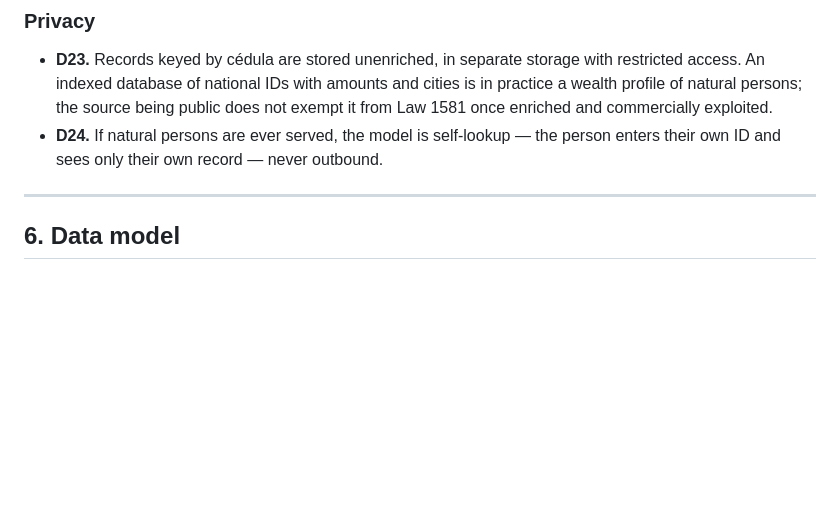
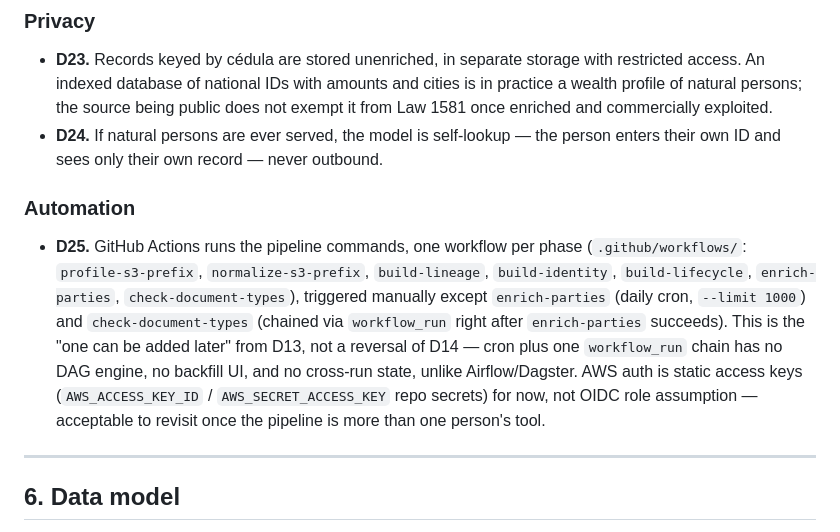
Before and after one commit to amudtechnologies/claims-engine, a Markdown page: docs/project-context.md, the part around one of its changes. GitHub-like rendering; blank space fills up the shorter version.

```diff
--- a/docs/project-context.md
+++ b/docs/project-context.md
@@ -206,6 +206,19 @@ deposits; we verify which ones are yours," never "this money is yours."
   exempt it from Law 1581 once enriched and commercially exploited.
 - **D24.** If natural persons are ever served, the model is self-lookup — the person
   enters their own ID and sees only their own record — never outbound.
+
+### Automation
+
+- **D25.** GitHub Actions runs the pipeline commands, one workflow per phase
+  (`.github/workflows/`: `profile-s3-prefix`, `normalize-s3-prefix`, `build-lineage`,
+  `build-identity`, `build-lifecycle`, `enrich-parties`, `check-document-types`),
+  triggered manually except `enrich-parties` (daily cron, `--limit 1000`) and
+  `check-document-types` (chained via `workflow_run` right after `enrich-parties`
+  succeeds). This is the "one can be added later" from D13, not a reversal of D14 —
+  cron plus one `workflow_run` chain has no DAG engine, no backfill UI, and no
+  cross-run state, unlike Airflow/Dagster. AWS auth is static access keys
+  (`AWS_ACCESS_KEY_ID` / `AWS_SECRET_ACCESS_KEY` repo secrets) for now, not OIDC role
+  assumption — acceptable to revisit once the pipeline is more than one person's tool.
 
 ---
 
```
Also changed, not shown: other parts of docs/project-context.md (+1 -1 lines), CLAUDE.md (+10 -2 lines).
